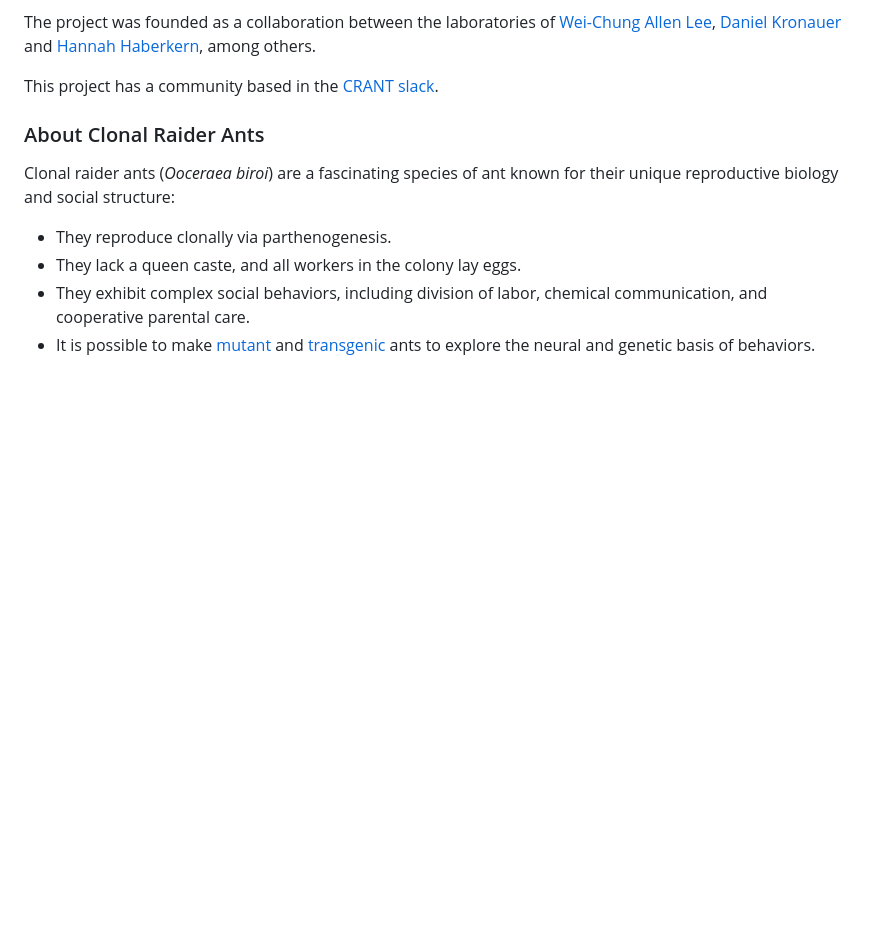
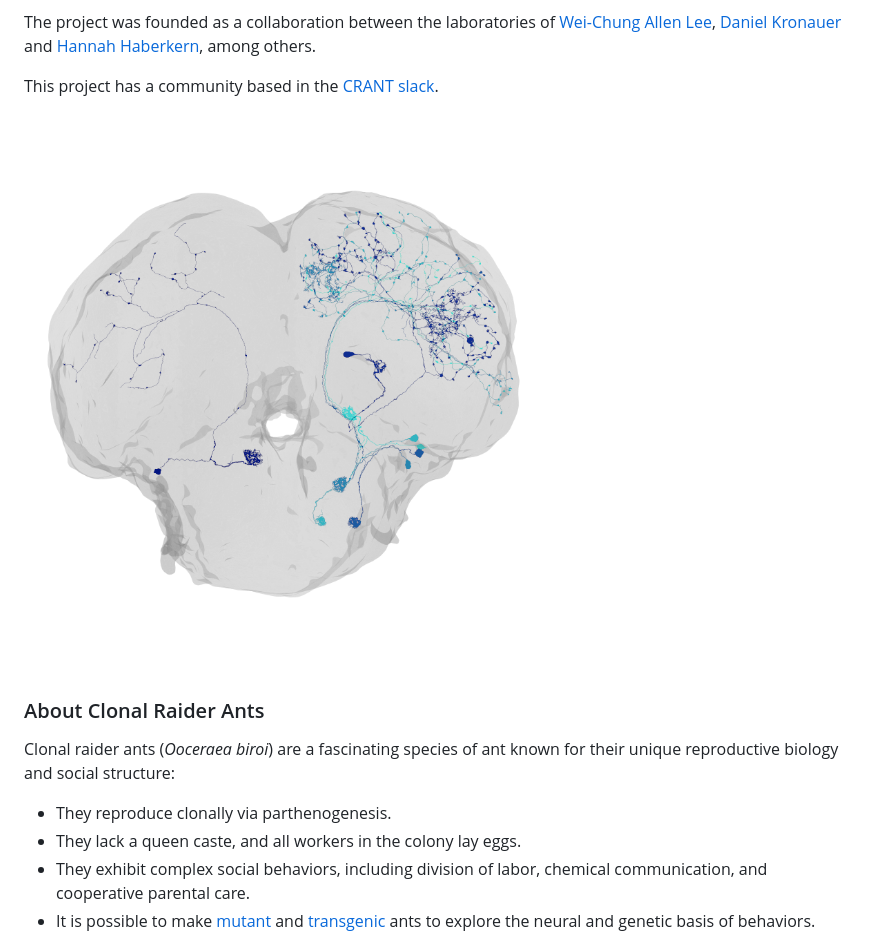
Before and after one commit to flyconnectome/crantr, a Markdown page: README.md, the part around the change. Rendered like a GitHub page; blank space fills up the shorter version.

```diff
--- a/README.md
+++ b/README.md
@@ -14,6 +14,8 @@ The project was founded as a collaboration between the laboratories of [Wei-Chun
 among others.
 
 This project has a community based in the [CRANT slack](https://app.slack.com/client/T07RC68DXQA/C07S10GRL9W).
+
+![crantb_example_neuron_ggplot](https://github.com/flyconnectome/crantr/blob/main/inst/images/crantb_example_neuron_ggplot.png?raw=true)
 
 ### About Clonal Raider Ants
 
```
